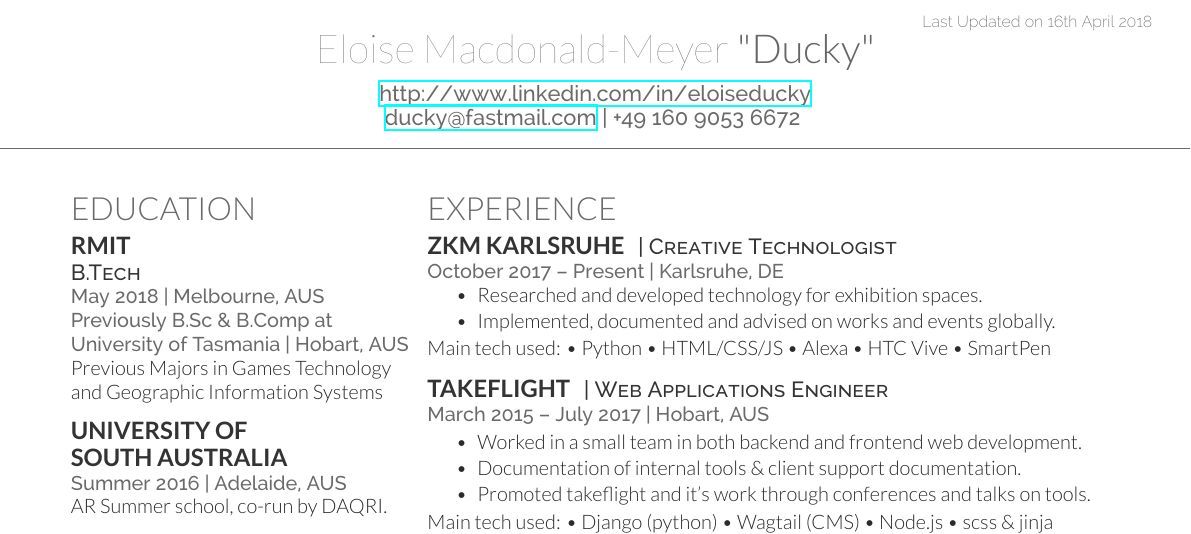
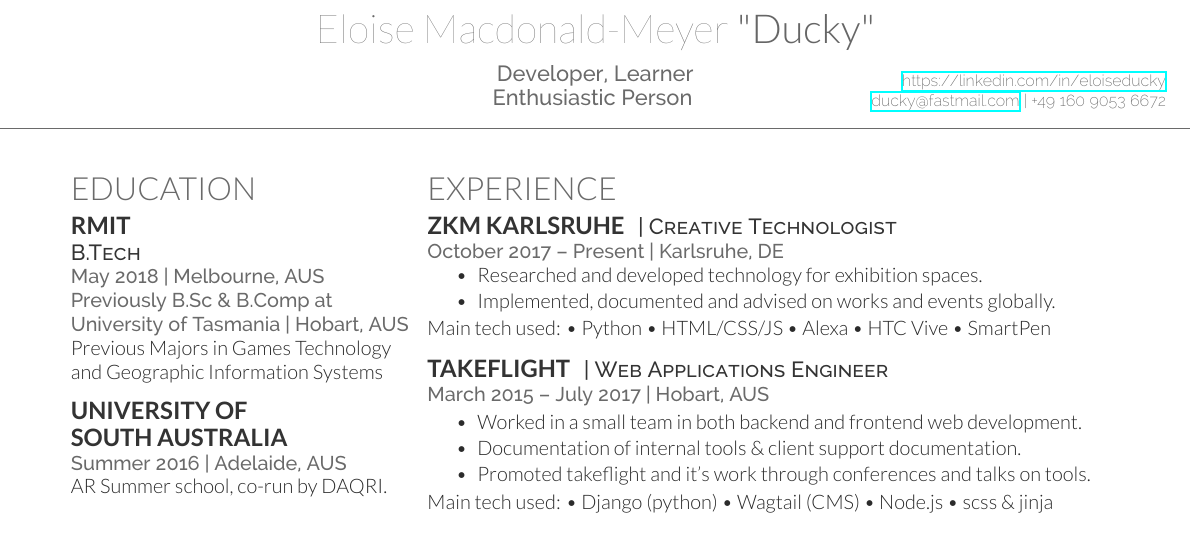
Before and after one commit to duckytape/resume, a LaTeX CV (cv_12.tex, which reads deedy-resume.cls): part of the page, cut at the place of the change. Compiled offline with XeLaTeX.

Commit message:
kept header style same as two page with tag, but inverted name colours

```diff
--- a/cv_12.tex
+++ b/cv_12.tex
@@ -30,8 +30,8 @@
 \lastupdated % Print the Last Updated text at the top right
 
 \namesection{"Ducky"}{Eloise Macdonald-Meyer}{ % Your name
-\urlstyle{same}\url{http://www.linkedin.com/in/eloiseducky} \\ % Your website, LinkedIn profile or other web address
-\href{mailto:ducky@fastmail.com}{ducky@fastmail.com} | +49 160 9053 6672 % Your contact information
+Developer, Learner \\ % Your website, LinkedIn profile or other web address
+Enthusiastic Person % Your contact information
 }
 
 %----------------------------------------------------------------------------------------
--- a/deedy-resume.cls
+++ b/deedy-resume.cls
@@ -42,10 +42,15 @@
 \setlength{\TPHorizModule}{0.01\paperwidth} % Sets the units for the horizontal position used in the \begin{textblock} argument
 \setlength{\TPVertModule}{0.01\paperwidth} % Sets the units for the vertical position used in the \begin{textblock} argument
 \newcommand{\lastupdated}{ % Create a new command for printing the Last Updated text
-\begin{textblock}{25}(75,2) % The position of the Last Updated text on the page (75% of the page across, 2% down)
+\begin{textblock}{25}(73,7) % The position of the Last Updated text on the page (75% of the page across, 2% down)
 \color{date}\fontspec[Path = fonts/raleway/]{Raleway-ExtraLight}\fontsize{8pt}{10pt}\selectfont % Text styling of the text
-Last Updated on \today % Last Updated text
+%Last Updated on \today
+\begin{flushright}
+\urlstyle{same}\url{https://linkedin.com/in/eloiseducky} \\ % Your website, LinkedIn profile or other web address
+\href{mailto:ducky@fastmail.com}{ducky@fastmail.com} | +49 160 9053 6672% Last Updated text
+\end{flushright}
 \end{textblock}}
+
 
 %----------------------------------------------------------------------------------------
 %	MAIN HEADING COMMAND
```
Also changed, not shown: 1 other file.
